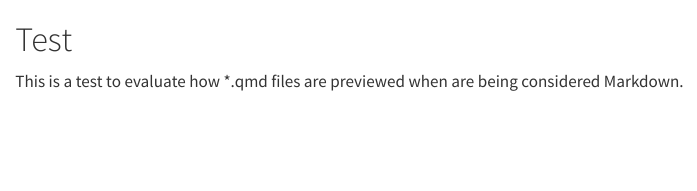
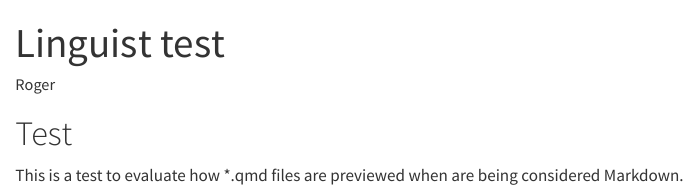
Before and after one commit to rogerbramon/test-quarto, a Quarto document (linguist.qmd): the page in a window 1100 px wide, from its top. Rendered offline with R 4.5, knitr and Pandoc in place of Quarto, with nearby package versions.

Commit message:
Update linguist.qmd

```diff
--- a/linguist.qmd
+++ b/linguist.qmd
@@ -1,3 +1,11 @@
+---
+title: Linguist test
+author: Roger
+categories:
+  - test
+  - post
+---
+
 # Test
 
 This is a test to evaluate how \*.qmd files are previewed when are being considered Markdown.
```
